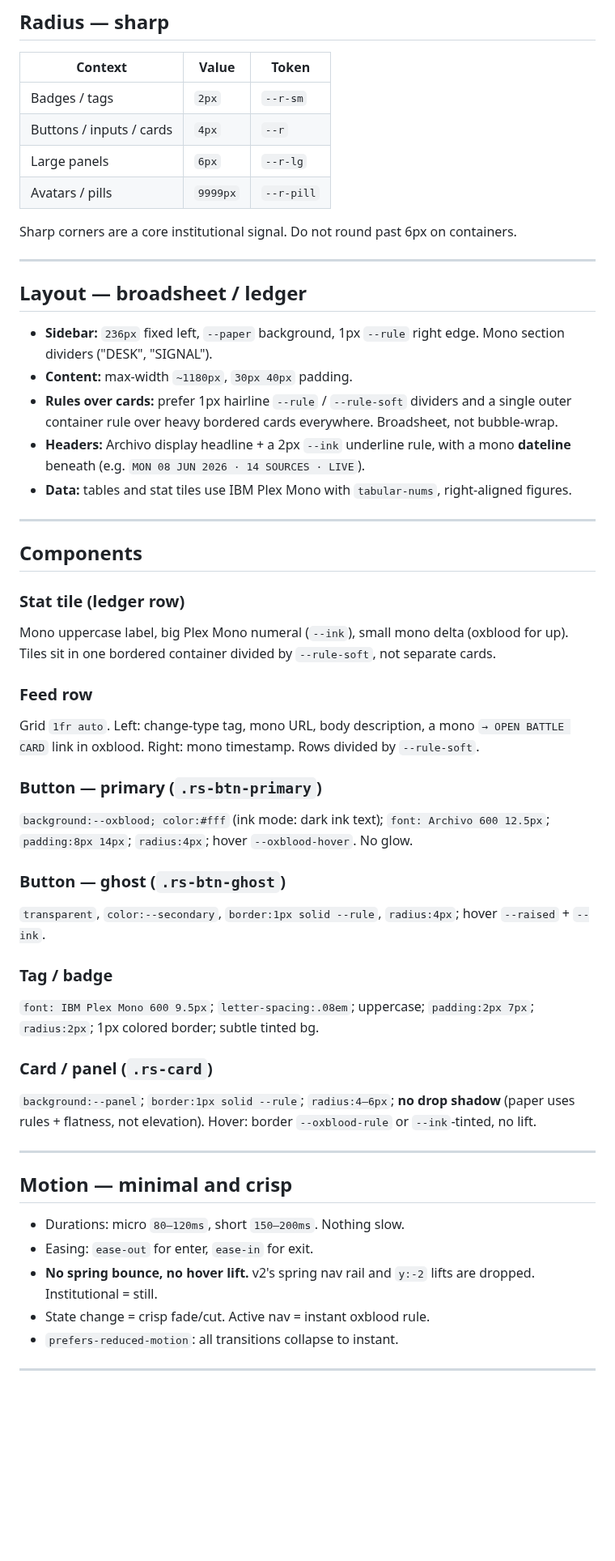
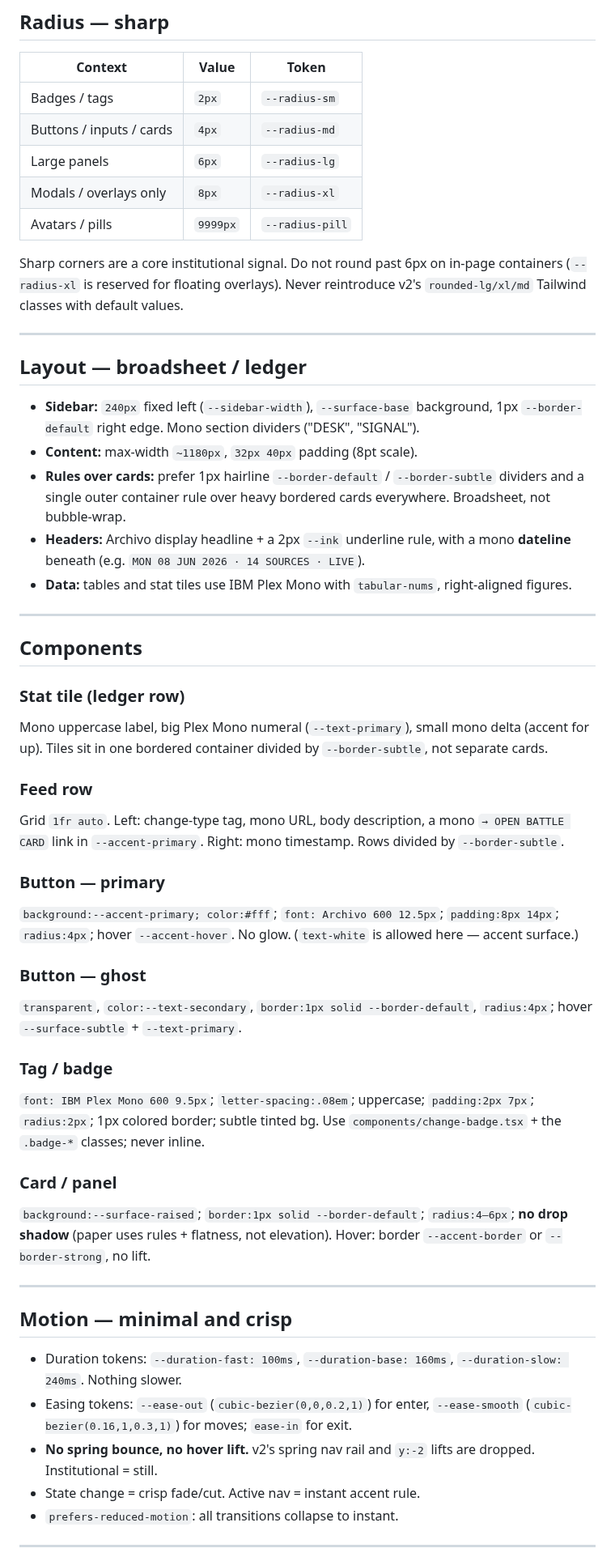
Before and after one commit to IManss-ai/competitor-analyzer, a Markdown page: DESIGN.md, the part around one of its changes. Shown at 81% size. Drawn GitHub-style; blank space fills up the shorter version.

```diff
--- a/DESIGN.md
+++ b/DESIGN.md
@@ -88,20 +106,21 @@ Kept as semantic indicators, retuned to read as "ledger ink colors," not neon. E
 
 | Context | Value | Token |
 |---------|-------|-------|
-| Badges / tags | `2px` | `--r-sm` |
-| Buttons / inputs / cards | `4px` | `--r` |
-| Large panels | `6px` | `--r-lg` |
-| Avatars / pills | `9999px` | `--r-pill` |
+| Badges / tags | `2px` | `--radius-sm` |
+| Buttons / inputs / cards | `4px` | `--radius-md` |
+| Large panels | `6px` | `--radius-lg` |
+| Modals / overlays only | `8px` | `--radius-xl` |
+| Avatars / pills | `9999px` | `--radius-pill` |
 
-Sharp corners are a core institutional signal. Do not round past 6px on containers.
+Sharp corners are a core institutional signal. Do not round past 6px on in-page containers (`--radius-xl` is reserved for floating overlays). Never reintroduce v2's `rounded-lg/xl/md` Tailwind classes with default values.
 
 ---
 
 ## Layout — broadsheet / ledger
 
-- **Sidebar:** `236px` fixed left, `--paper` background, 1px `--rule` right edge. Mono section dividers ("DESK", "SIGNAL").
-- **Content:** max-width `~1180px`, `30px 40px` padding.
-- **Rules over cards:** prefer 1px hairline `--rule` / `--rule-soft` dividers and a single outer container rule over heavy bordered cards everywhere. Broadsheet, not bubble-wrap.
+- **Sidebar:** `240px` fixed left (`--sidebar-width`), `--surface-base` background, 1px `--border-default` right edge. Mono section dividers ("DESK", "SIGNAL").
+- **Content:** max-width `~1180px`, `32px 40px` padding (8pt scale).
+- **Rules over cards:** prefer 1px hairline `--border-default` / `--border-subtle` dividers and a single outer container rule over heavy bordered cards everywhere. Broadsheet, not bubble-wrap.
 - **Headers:** Archivo display headline + a 2px `--ink` underline rule, with a mono **dateline** beneath (e.g. `MON 08 JUN 2026 · 14 SOURCES · LIVE`).
 - **Data:** tables and stat tiles use IBM Plex Mono with `tabular-nums`, right-aligned figures.
 
@@ -110,31 +129,31 @@ Sharp corners are a core institutional signal. Do not round past 6px on containe
 ## Components
 
 ### Stat tile (ledger row)
-Mono uppercase label, big Plex Mono numeral (`--ink`), small mono delta (oxblood for up). Tiles sit in one bordered container divided by `--rule-soft`, not separate cards.
+Mono uppercase label, big Plex Mono numeral (`--text-primary`), small mono delta (accent for up). Tiles sit in one bordered container divided by `--border-subtle`, not separate cards.
 
 ### Feed row
-Grid `1fr auto`. Left: change-type tag, mono URL, body description, a mono `→ OPEN BATTLE CARD` link in oxblood. Right: mono timestamp. Rows divided by `--rule-soft`.
+Grid `1fr auto`. Left: change-type tag, mono URL, body description, a mono `→ OPEN BATTLE CARD` link in `--accent-primary`. Right: mono timestamp. Rows divided by `--border-subtle`.
 
-### Button — primary (`.rs-btn-primary`)
-`background:--oxblood; color:#fff` (ink mode: dark ink text); `font: Archivo 600 12.5px`; `padding:8px 14px`; `radius:4px`; hover `--oxblood-hover`. No glow.
+### Button — primary
+`background:--accent-primary; color:#fff`; `font: Archivo 600 12.5px`; `padding:8px 14px`; `radius:4px`; hover `--accent-hover`. No glow. (`text-white` is allowed here — accent surface.)
 
-### Button — ghost (`.rs-btn-ghost`)
-`transparent`, `color:--secondary`, `border:1px solid --rule`, `radius:4px`; hover `--raised` + `--ink`.
+### Button — ghost
+`transparent`, `color:--text-secondary`, `border:1px solid --border-default`, `radius:4px`; hover `--surface-subtle` + `--text-primary`.
 
 ### Tag / badge
-`font: IBM Plex Mono 600 9.5px`; `letter-spacing:.08em`; uppercase; `padding:2px 7px`; `radius:2px`; 1px colored border; subtle tinted bg.
+`font: IBM Plex Mono 600 9.5px`; `letter-spacing:.08em`; uppercase; `padding:2px 7px`; `radius:2px`; 1px colored border; subtle tinted bg. Use `components/change-badge.tsx` + the `.badge-*` classes; never inline.
 
-### Card / panel (`.rs-card`)
-`background:--panel`; `border:1px solid --rule`; `radius:4–6px`; **no drop shadow** (paper uses rules + flatness, not elevation). Hover: border `--oxblood-rule` or `--ink`-tinted, no lift.
+### Card / panel
+`background:--surface-raised`; `border:1px solid --border-default`; `radius:4–6px`; **no drop shadow** (paper uses rules + flatness, not elevation). Hover: border `--accent-border` or `--border-strong`, no lift.
 
 ---
 
 ## Motion — minimal and crisp
 
-- Durations: micro `80–120ms`, short `150–200ms`. Nothing slow.
-- Easing: `ease-out` for enter, `ease-in` for exit.
+- Duration tokens: `--duration-fast: 100ms`, `--duration-base: 160ms`, `--duration-slow: 240ms`. Nothing slower.
+- Easing tokens: `--ease-out` (`cubic-bezier(0,0,0.2,1)`) for enter, `--ease-smooth` (`cubic-bezier(0.16,1,0.3,1)`) for moves; `ease-in` for exit.
 - **No spring bounce, no hover lift.** v2's spring nav rail and `y:-2` lifts are dropped. Institutional = still.
-- State change = crisp fade/cut. Active nav = instant oxblood rule.
+- State change = crisp fade/cut. Active nav = instant accent rule.
 - `prefers-reduced-motion`: all transitions collapse to instant.
 
 ---
```
Also changed, not shown: other parts of DESIGN.md (+59 -37 lines).
